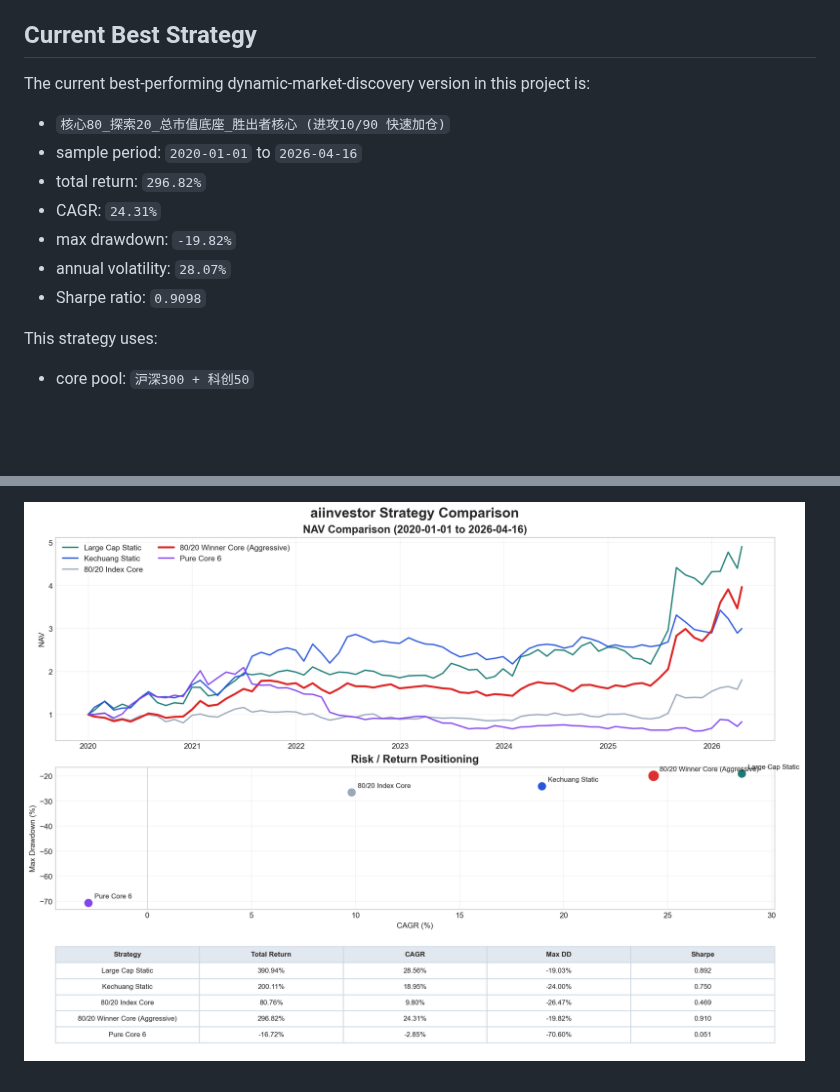
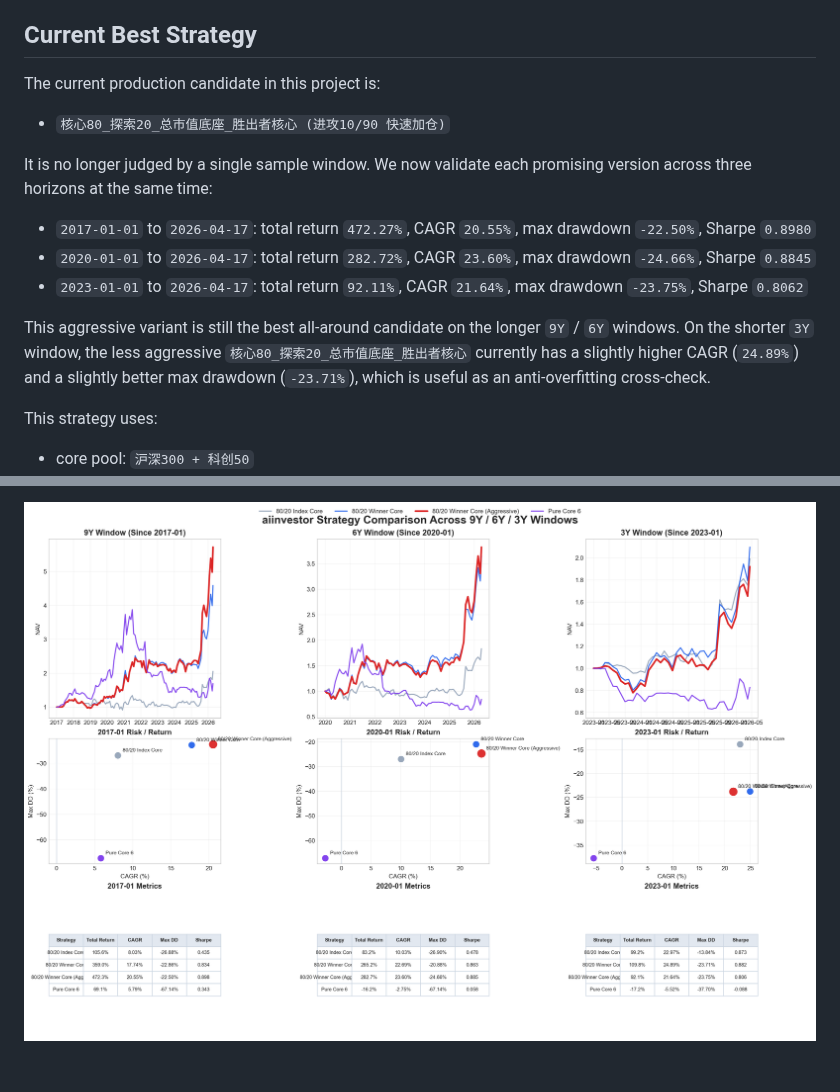
Before and after one commit to willyufan/aiinvestor, a Markdown page: README.md, 2 parts joined by grey strips. GitHub-like rendering; pictures changed too: docs/strategy_comparison.png; blank space fills up the shorter version.

Commit message:
Add 2017/2020/2023 validation windows

```diff
--- a/README.md
+++ b/README.md
@@ -11,15 +11,21 @@ The project focuses on building and iterating a monthly-rebalanced stock selecti
 
 ## Current Best Strategy
 
-The current best-performing dynamic-market-discovery version in this project is:
+The current production candidate in this project is:
 
 - `核心80_探索20_总市值底座_胜出者核心 (进攻10/90 快速加仓)`
-- sample period: `2020-01-01` to `2026-04-16`
-- total return: `296.82%`
-- CAGR: `24.31%`
-- max drawdown: `-19.82%`
-- annual volatility: `28.07%`
-- Sharpe ratio: `0.9098`
+
+It is no longer judged by a single sample window. We now validate each promising version across three horizons at the same time:
+
+- `2017-01-01` to `2026-04-17`:
+  total return `472.27%`, CAGR `20.55%`, max drawdown `-22.50%`, Sharpe `0.8980`
+- `2020-01-01` to `2026-04-17`:
+  total return `282.72%`, CAGR `23.60%`, max drawdown `-24.66%`, Sharpe `0.8845`
+- `2023-01-01` to `2026-04-17`:
+  total return `92.11%`, CAGR `21.64%`, max drawdown `-23.75%`, Sharpe `0.8062`
+
+This aggressive variant is still the best all-around candidate on the longer `9Y` / `6Y` windows.
+On the shorter `3Y` window, the less aggressive `核心80_探索20_总市值底座_胜出者核心` currently has a slightly higher CAGR (`24.89%`) and a slightly better max drawdown (`-23.71%`), which is useful as an anti-overfitting cross-check.
 
 This strategy uses:
 
```
Also changed, not shown: other parts of README.md (+44 -11 lines), 2 other files.
